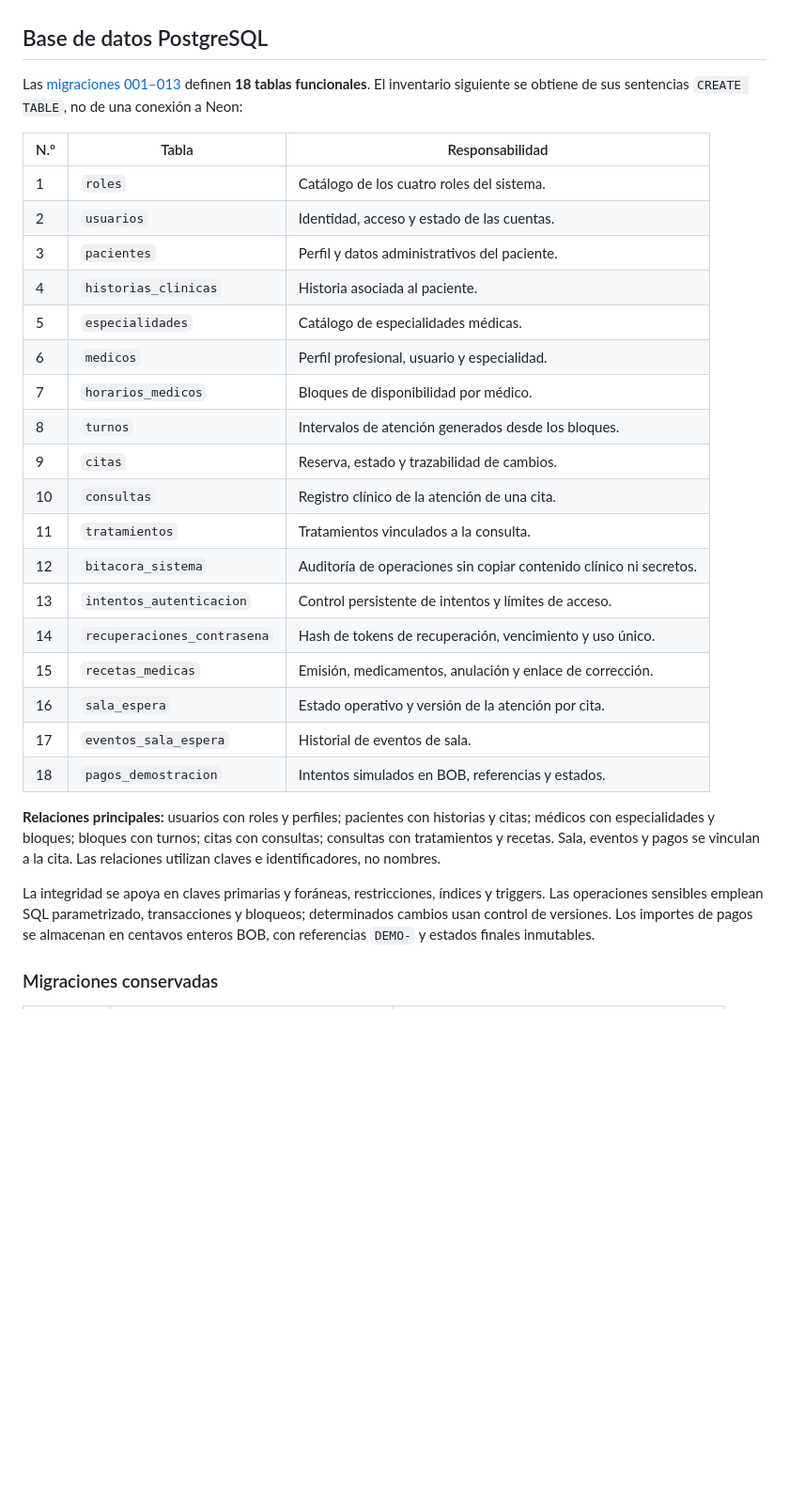
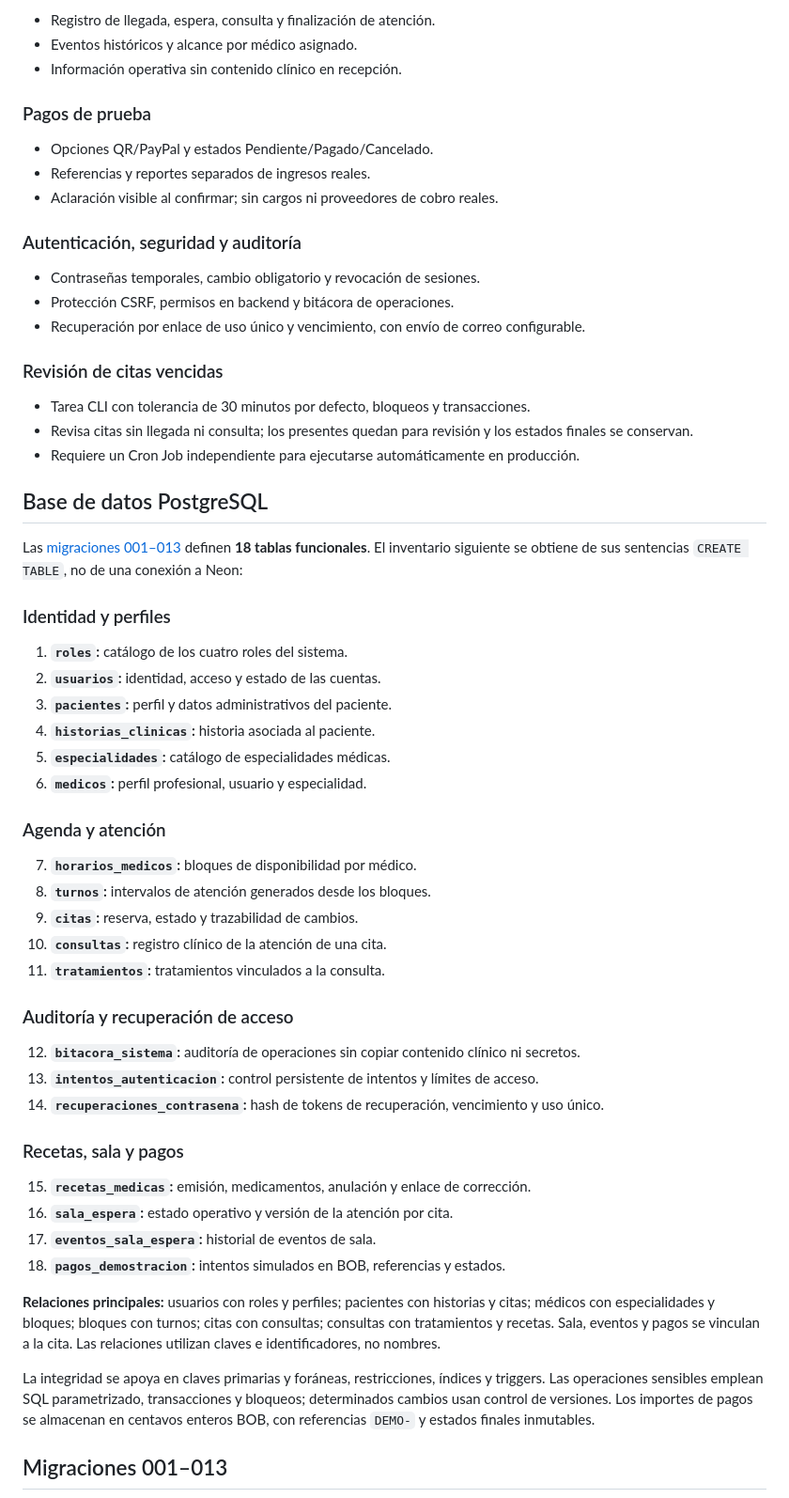
Before and after one commit to ciroandreslinotoledo61-lang/Sistema-Citas-Medicas, a Markdown page: README.md, the part around one of its changes. Shown at 94% size. Rendered like a GitHub page; blank space fills up the shorter version.

```diff
--- a/README.md
+++ b/README.md
@@ -96,32 +164,62 @@ Esta revisión documental no configura servicios productivos ni verifica su disp
+- Registro de llegada, espera, consulta y finalización de atención.
+- Eventos históricos y alcance por médico asignado.
+- Información operativa sin contenido clínico en recepción.
+
+### Pagos de prueba
+
+- Opciones QR/PayPal y estados Pendiente/Pagado/Cancelado.
+- Referencias y reportes separados de ingresos reales.
+- Aclaración visible al confirmar; sin cargos ni proveedores de cobro reales.
+
+### Autenticación, seguridad y auditoría
+
+- Contraseñas temporales, cambio obligatorio y revocación de sesiones.
+- Protección CSRF, permisos en backend y bitácora de operaciones.
+- Recuperación por enlace de uso único y vencimiento, con envío de correo configurable.
+
+### Revisión de citas vencidas
+
+- Tarea CLI con tolerancia de 30 minutos por defecto, bloqueos y transacciones.
+- Revisa citas sin llegada ni consulta; los presentes quedan para revisión y los estados finales se conservan.
+- Requiere un Cron Job independiente para ejecutarse automáticamente en producción.
 
 ## Base de datos PostgreSQL
 
 Las [migraciones 001–013](backend/src/data/migrations/) definen **18 tablas funcionales**. El inventario siguiente se obtiene de sus sentencias `CREATE TABLE`, no de una conexión a Neon:
 
-| N.º | Tabla | Responsabilidad |
-| --- | --- | --- |
-| 1 | `roles` | Catálogo de los cuatro roles del sistema. |
-| 2 | `usuarios` | Identidad, acceso y estado de las cuentas. |
-| 3 | `pacientes` | Perfil y datos administrativos del paciente. |
-| 4 | `historias_clinicas` | Historia asociada al paciente. |
-| 5 | `especialidades` | Catálogo de especialidades médicas. |
-| 6 | `medicos` | Perfil profesional, usuario y especialidad. |
-| 7 | `horarios_medicos` | Bloques de disponibilidad por médico. |
-| 8 | `turnos` | Intervalos de atención generados desde los bloques. |
-| 9 | `citas` | Reserva, estado y trazabilidad de cambios. |
-| 10 | `consultas` | Registro clínico de la atención de una cita. |
-| 11 | `tratamientos` | Tratamientos vinculados a la consulta. |
-| 12 | `bitacora_sistema` | Auditoría de operaciones sin copiar contenido clínico ni secretos. |
-| 13 | `intentos_autenticacion` | Control persistente de intentos y límites de acceso. |
-| 14 | `recuperaciones_contrasena` | Hash de tokens de recuperación, vencimiento y uso único. |
-| 15 | `recetas_medicas` | Emisión, medicamentos, anulación y enlace de corrección. |
-| 16 | `sala_espera` | Estado operativo y versión de la atención por cita. |
-| 17 | `eventos_sala_espera` | Historial de eventos de sala. |
-| 18 | `pagos_demostracion` | Intentos simulados en BOB, referencias y estados. |
+### Identidad y perfiles
+
+1. **`roles`:** catálogo de los cuatro roles del sistema.
+2. **`usuarios`:** identidad, acceso y estado de las cuentas.
+3. **`pacientes`:** perfil y datos administrativos del paciente.
+4. **`historias_clinicas`:** historia asociada al paciente.
+5. **`especialidades`:** catálogo de especialidades médicas.
+6. **`medicos`:** perfil profesional, usuario y especialidad.
+
+### Agenda y atención
+
+7. **`horarios_medicos`:** bloques de disponibilidad por médico.
+8. **`turnos`:** intervalos de atención generados desde los bloques.
+9. **`citas`:** reserva, estado y trazabilidad de cambios.
+10. **`consultas`:** registro clínico de la atención de una cita.
+11. **`tratamientos`:** tratamientos vinculados a la consulta.
+
+### Auditoría y recuperación de acceso
+
+12. **`bitacora_sistema`:** auditoría de operaciones sin copiar contenido clínico ni secretos.
+13. **`intentos_autenticacion`:** control persistente de intentos y límites de acceso.
+14. **`recuperaciones_contrasena`:** hash de tokens de recuperación, vencimiento y uso único.
+
+### Recetas, sala y pagos
+
+15. **`recetas_medicas`:** emisión, medicamentos, anulación y enlace de corrección.
+16. **`sala_espera`:** estado operativo y versión de la atención por cita.
+17. **`eventos_sala_espera`:** historial de eventos de sala.
+18. **`pagos_demostracion`:** intentos simulados en BOB, referencias y estados.
 
 **Relaciones principales:** usuarios con roles y perfiles; pacientes con historias y citas; médicos con especialidades y bloques; bloques con turnos; citas con consultas; consultas con tratamientos y recetas. Sala, eventos y pagos se vinculan a la cita. Las relaciones utilizan claves e identificadores, no nombres.
 
 La integridad se apoya en claves primarias y foráneas, restricciones, índices y triggers. Las operaciones sensibles emplean SQL parametrizado, transacciones y bloqueos; determinados cambios usan control de versiones. Los importes de pagos se almacenan en centavos enteros BOB, con referencias `DEMO-` y estados finales inmutables.
 
-### Migraciones conservadas
+## Migraciones 001–013
 
```
Also changed, not shown: other parts of README.md (+212 -72 lines).
